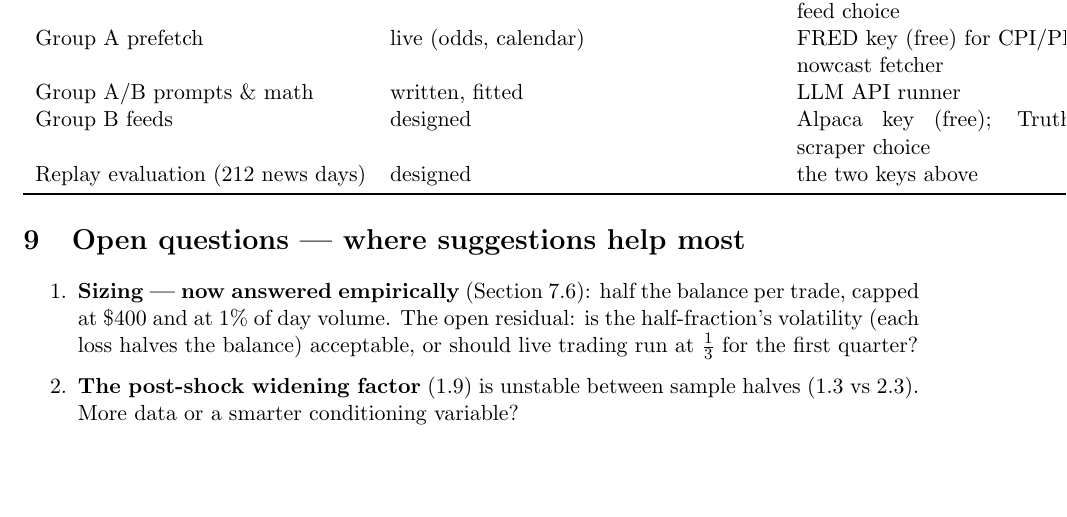
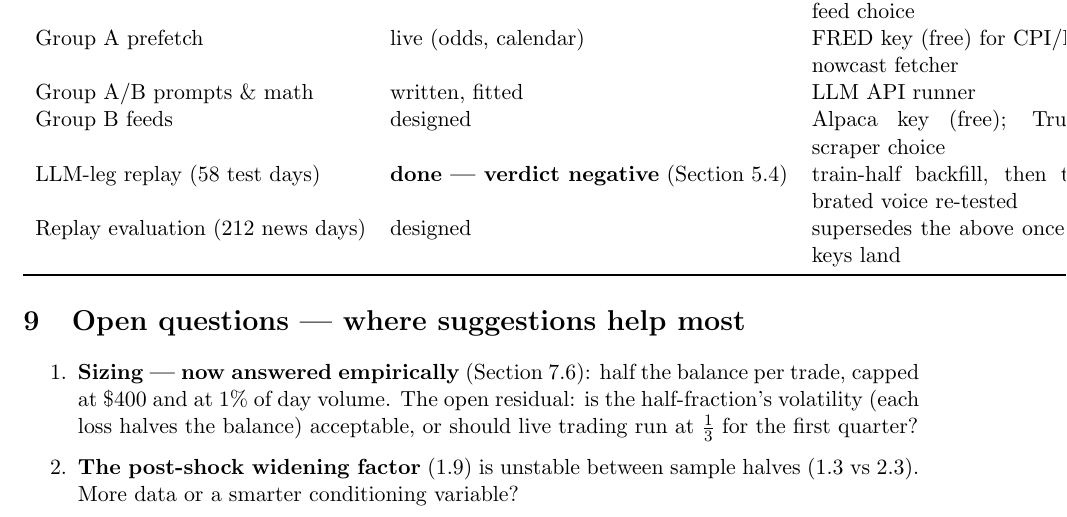
Before and after one commit to tr4m0ryp/SOQrates-polymarket-sp500-predictor, a LaTeX paper (docs/approach.tex): part of page 11 of 12, cut so that both start at the same text, the shorter picture padded with empty space. Compiled offline with pdfLaTeX.

Commit message:
wip(docs): approach.tex

```diff
--- a/docs/approach.tex
+++ b/docs/approach.tex
@@ -651,7 +651,8 @@ Auction replica code & built, sample-validated & Databento key (primary) or LSEG
 Group A prefetch & live (odds, calendar) & FRED key (free) for CPI/PPI dates; nowcast fetcher \\
 Group A/B prompts \& math & written, fitted & LLM API runner \\
 Group B feeds & designed & Alpaca key (free); Truth Social scraper choice \\
-Replay evaluation (212 news days) & designed & the two keys above \\
+LLM-leg replay (58 test days) & \textbf{done --- verdict negative} (Section 5.4) & train-half backfill, then the recalibrated voice re-tested \\
+Replay evaluation (212 news days) & designed & supersedes the above once feeds and keys land \\
 \bottomrule
 \end{tabular}
 \end{center}
```
